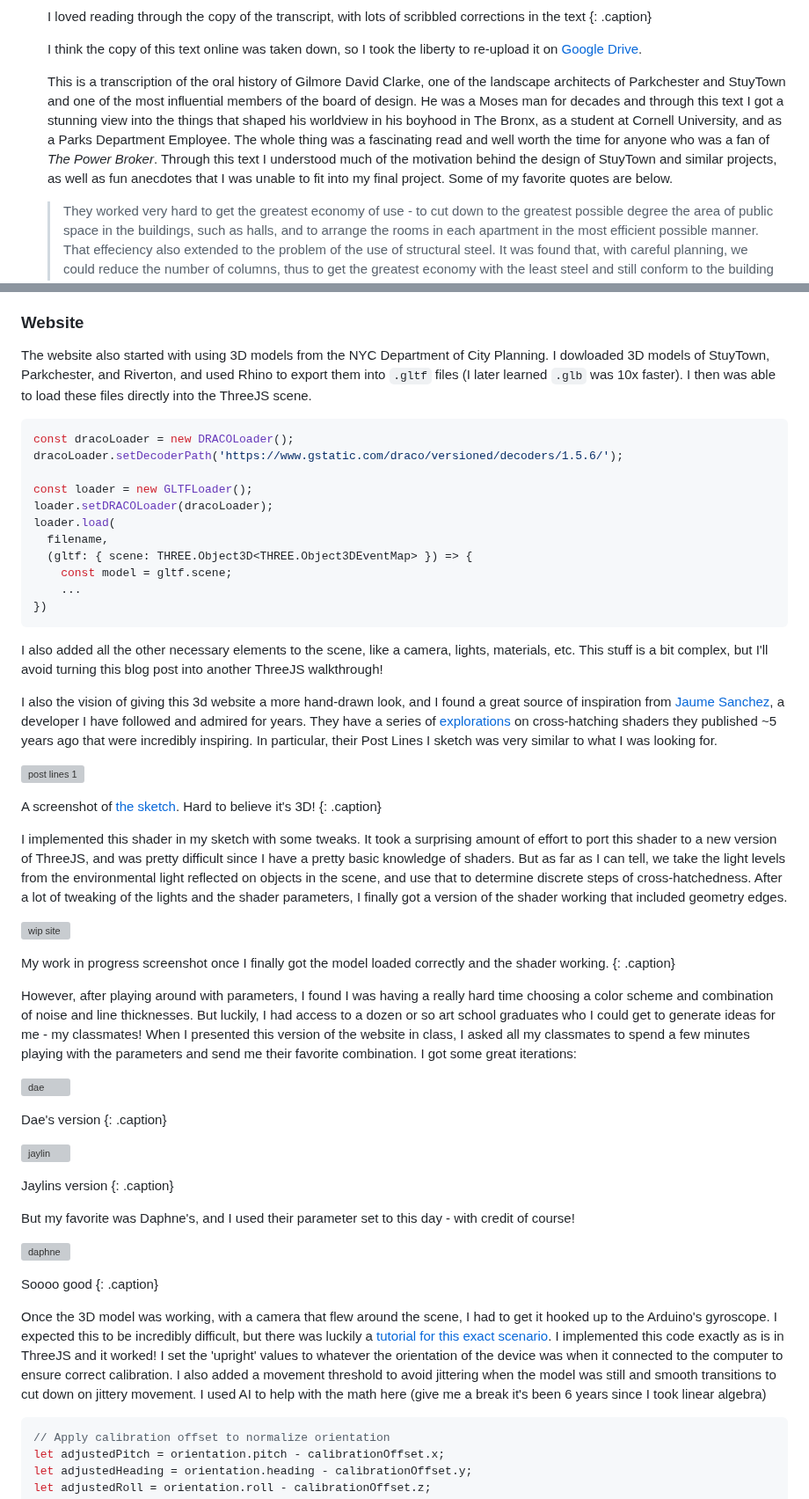
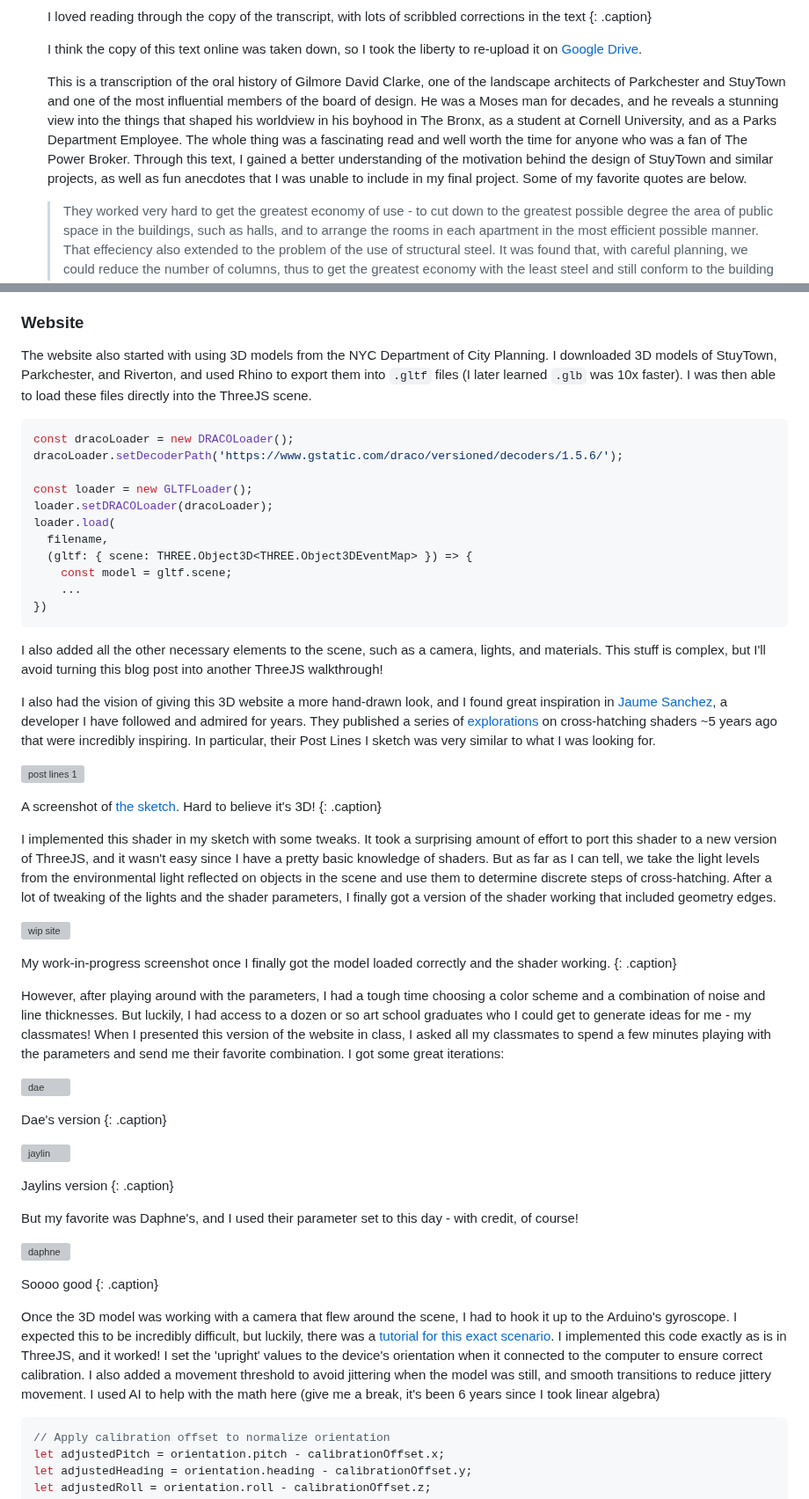
Before and after one commit to leviv/leviv.github.io, a Markdown page: _posts/projects/2025-11-12-stuytown.md, 2 parts joined by grey strips. Shown at 88% size. GitHub-like rendering; grey boxes are pictures that could not be loaded.

````diff
--- a/_posts/projects/2025-11-12-stuytown.md
+++ b/_posts/projects/2025-11-12-stuytown.md
@@ -105,7 +105,7 @@ My research workflow in action!
 
    I think the copy of this text online was taken down, so I took the liberty to re-upload it on [Google Drive](https://drive.google.com/file/d/1TptzXI7VZKuSQDShrSZL4sDfDBu0qBbJ/view?usp=sharing).
 
-   This is a transcription of the oral history of Gilmore David Clarke, one of the landscape architects of Parkchester and StuyTown and one of the most influential members of the board of design. He was a Moses man for decades and through this text I got a stunning view into the things that shaped his worldview in his boyhood in The Bronx, as a student at Cornell University, and as a Parks Department Employee. The whole thing was a fascinating read and well worth the time for anyone who was a fan of *The Power Broker*. Through this text I understood much of the motivation behind the design of StuyTown and similar projects, as well as fun anecdotes that I was unable to fit into my final project. Some of my favorite quotes are below.
+   This is a transcription of the oral history of Gilmore David Clarke, one of the landscape architects of Parkchester and StuyTown and one of the most influential members of the board of design. He was a Moses man for decades, and he reveals a stunning view into the things that shaped his worldview in his boyhood in The Bronx, as a student at Cornell University, and as a Parks Department Employee. The whole thing was a fascinating read and well worth the time for anyone who was a fan of The Power Broker. Through this text, I gained a better understanding of the motivation behind the design of StuyTown and similar projects, as well as fun anecdotes that I was unable to include in my final project. Some of my favorite quotes are below.
 
    > They worked very hard to get the greatest economy of use - to cut down to the greatest possible degree the area of public space in the buildings, such as halls, and to arrange the rooms in each apartment in the most efficient possible manner. That effeciency also extended to the problem of the use of structural steel. It was found that, with careful planning, we could reduce the number of columns, thus to get the greatest economy with the least steel and still conform to the building code."That the units we devised were very efficient is evidenced by the fact that the City Housing has since adopted these basic plans many times over.
 
@@ -222,7 +222,7 @@ The final physical model was something I was very happy with. The street view ga
 
 ### Website
 
-The website also started with using 3D models from the NYC Department of City Planning. I dowloaded 3D models of StuyTown, Parkchester, and Riverton, and used Rhino to export them into `.gltf` files (I later learned `.glb` was 10x faster). I then was able to load these files directly into the ThreeJS scene.
+The website also started with using 3D models from the NYC Department of City Planning. I downloaded 3D models of StuyTown, Parkchester, and Riverton, and used Rhino to export them into `.gltf` files (I later learned `.glb` was 10x faster). I was then able to load these files directly into the ThreeJS scene.
 
 ```javascript
 const dracoLoader = new DRACOLoader();
@@ -238,23 +238,23 @@ loader.load(
 })
 ```
 
-I also added all the other necessary elements to the scene, like a camera, lights, materials, etc. This stuff is a bit complex, but I'll avoid turning this blog post into another ThreeJS walkthrough!
+I also added all the other necessary elements to the scene, such as a camera, lights, and materials. This stuff is complex, but I'll avoid turning this blog post into another ThreeJS walkthrough!
 
-I also the vision of giving this 3d website a more hand-drawn look, and I found a great source of inspiration from [Jaume Sanchez](https://github.com/spite), a developer I have followed and admired for years. They have a series of [explorations](https://spite.github.io/sketch/) on cross-hatching shaders they published ~5 years ago that were incredibly inspiring. In particular, their Post Lines I sketch was very similar to what I was looking for.
+I also had the vision of giving this 3D website a more hand-drawn look, and I found great inspiration in [Jaume Sanchez](https://github.com/spite), a developer I have followed and admired for years. They published a series of [explorations](https://spite.github.io/sketch/) on cross-hatching shaders ~5 years ago that were incredibly inspiring. In particular, their Post Lines I sketch was very similar to what I was looking for.
 
 ![post lines 1](/assets/img/2025-11-12-stuytown/post-lines-1.png)
 
 A screenshot of [the sketch](https://spite.github.io/sketch/post-lines-i/index.html). Hard to believe it's 3D!
 {: .caption}
 
-I implemented this shader in my sketch with some tweaks. It took a surprising amount of effort to port this shader to a new version of ThreeJS, and was pretty difficult since I have a pretty basic knowledge of shaders. But as far as I can tell, we take the light levels from the environmental light reflected on objects in the scene, and use that to determine discrete steps of cross-hatchedness. After a lot of tweaking of the lights and the shader parameters, I finally got a version of the shader working that included geometry edges.
+I implemented this shader in my sketch with some tweaks. It took a surprising amount of effort to port this shader to a new version of ThreeJS, and it wasn't easy since I have a pretty basic knowledge of shaders. But as far as I can tell, we take the light levels from the environmental light reflected on objects in the scene and use them to determine discrete steps of cross-hatching. After a lot of tweaking of the lights and the shader parameters, I finally got a version of the shader working that included geometry edges.
 
 ![wip site](/assets/img/2025-11-12-stuytown/wip-site.png)
 
-My work in progress screenshot once I finally got the model loaded correctly and the shader working.
+My work-in-progress screenshot once I finally got the model loaded correctly and the shader working.
 {: .caption}
 
-However, after playing around with parameters, I found I was having a really hard time choosing a color scheme and combination of noise and line thicknesses. But luckily, I had access to a dozen or so art school graduates who I could get to generate ideas for me - my classmates! When I presented this version of the website in class, I asked all my classmates to spend a few minutes playing with the parameters and send me their favorite combination. I got some great iterations:
+However, after playing around with the parameters, I had a tough time choosing a color scheme and a combination of noise and line thicknesses. But luckily, I had access to a dozen or so art school graduates who I could get to generate ideas for me - my classmates! When I presented this version of the website in class, I asked all my classmates to spend a few minutes playing with the parameters and send me their favorite combination. I got some great iterations:
 
 ![dae](/assets/img/2025-11-12-stuytown/dae.webp)
 
@@ -266,14 +266,14 @@ Dae's version
 Jaylins version
 {: .caption}
 
-But my favorite was Daphne's, and I used their parameter set to this day - with credit of course!
+But my favorite was Daphne's, and I used their parameter set to this day - with credit, of course!
 
 ![daphne](/assets/img/2025-11-12-stuytown/daphne.webp)
 
 Soooo good
 {: .caption}
 
-Once the 3D model was working, with a camera that flew around the scene, I had to get it hooked up to the Arduino's gyroscope. I expected this to be incredibly difficult, but there was luckily a [tutorial for this exact scenario](https://itp.nyu.edu/physcomp/labs/lab-serial-imu-output-to-p5-js/). I implemented this code exactly as is in ThreeJS and it worked! I set the 'upright' values to whatever the orientation of the device was when it connected to the computer to ensure correct calibration. I also added a movement threshold to avoid jittering when the model was still and smooth transitions to cut down on jittery movement. I used AI to help with the math here (give me a break it's been 6 years since I took linear algebra)
+Once the 3D model was working with a camera that flew around the scene, I had to hook it up to the Arduino's gyroscope. I expected this to be incredibly difficult, but luckily, there was a [tutorial for this exact scenario](https://itp.nyu.edu/physcomp/labs/lab-serial-imu-output-to-p5-js/). I implemented this code exactly as is in ThreeJS, and it worked! I set the 'upright' values to the device's orientation when it connected to the computer to ensure correct calibration. I also added a movement threshold to avoid jittering when the model was still, and smooth transitions to reduce jittery movement. I used AI to help with the math here (give me a break, it's been 6 years since I took linear algebra)
 
 ```javascript
 // Apply calibration offset to normalize orientation
````
Also changed, not shown: other parts of _posts/projects/2025-11-12-stuytown.md (+22 -22 lines).
